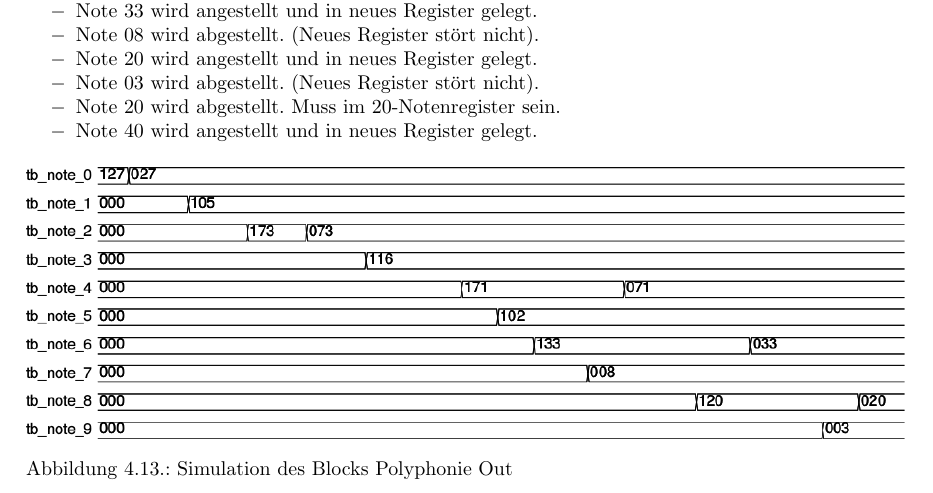
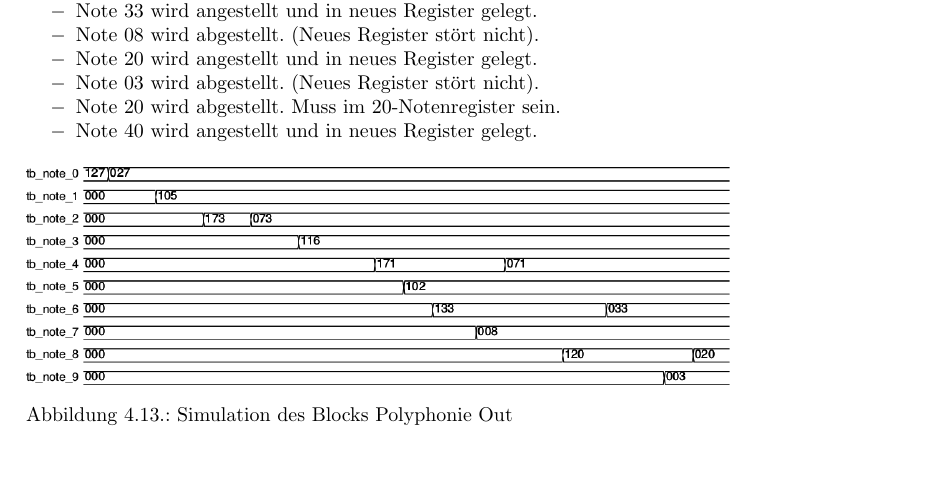
Before and after one commit to coolt/zhaw-pa_docu, a LaTeX thesis (doc.tex, which reads content/midicontrol.tex): part of page 28 of 46 before the commit and part of page 28 of 45 after it, cut so that both start at the same text, the shorter picture padded with empty space. Compiled offline with pdfLaTeX; an older LaTeX class or package is replaced by its successor.

Commit message:
avoid the lonely line on a page...

```diff
--- a/content/midicontrol.tex
+++ b/content/midicontrol.tex
@@ -442,7 +442,7 @@ polyp & 20 & 55 & 03 & 00 & 20 & 00 & 40 & 55 & 00
 \end{itemize}
 
 \begin{figure}[H]
-	\includegraphics[width=1\textwidth]{images/midi_interface/tb_polyphonie.png}
+	\includegraphics[width=0.8\textwidth]{images/midi_interface/tb_polyphonie.png}
 	\caption{Simulation des Blocks Polyphonie Out }
 	\label{fig.polyphnie_simulation}
 \end{figure}
```
Also changed, not shown: 1 other file.
